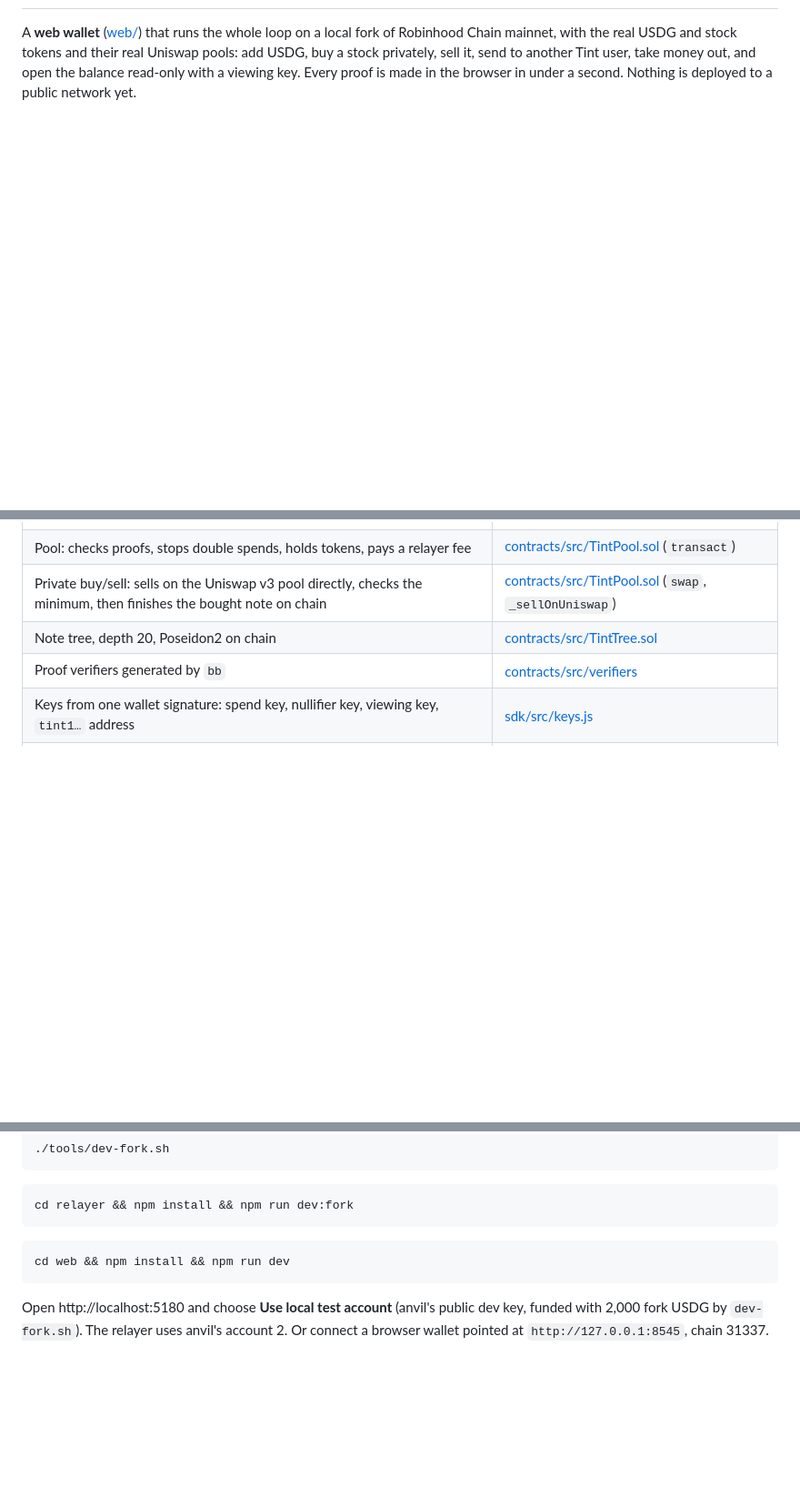
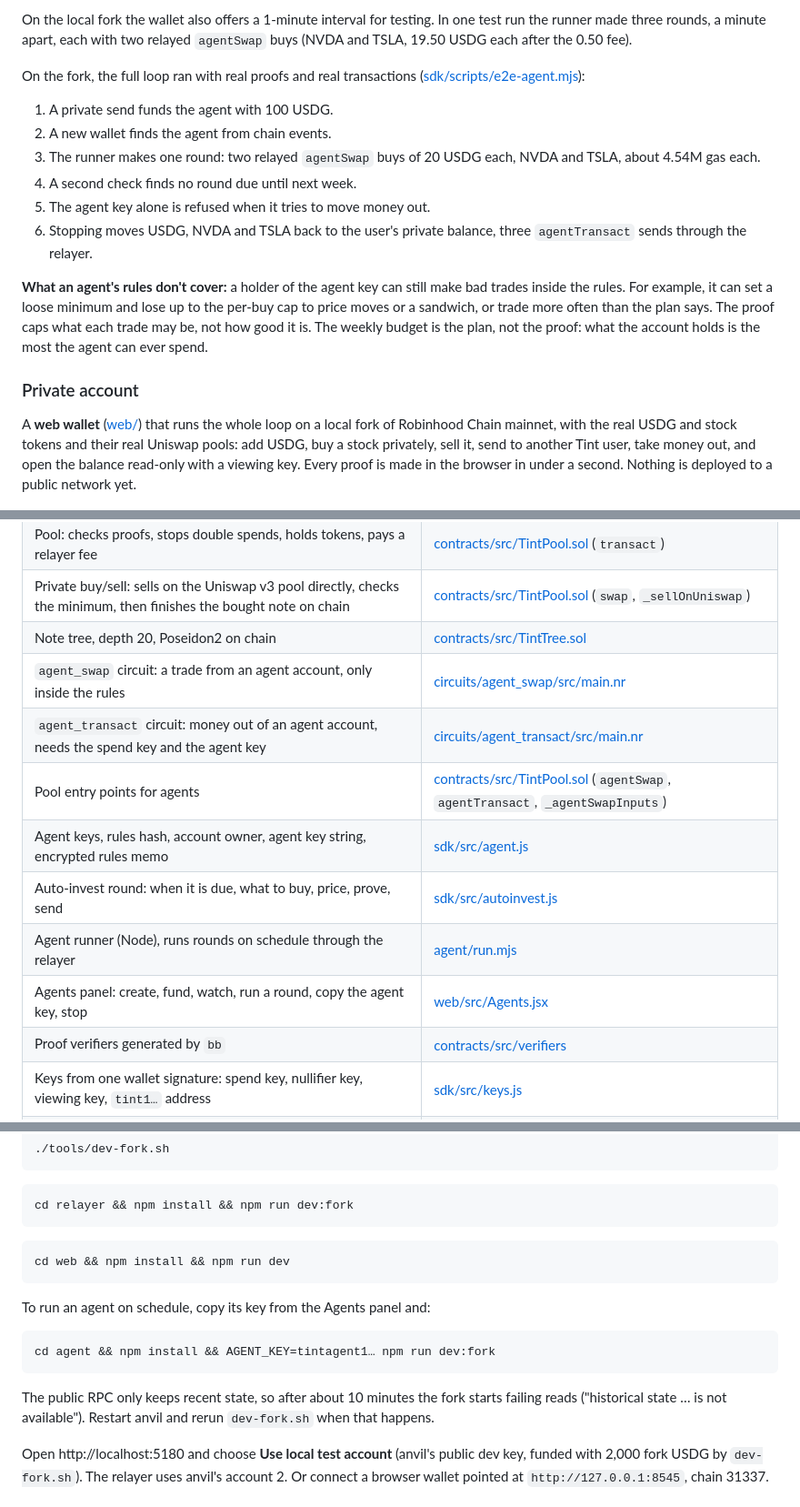
Before and after one commit to neromtoobad/tint, a Markdown page: README.md, 3 parts joined by grey strips. Shown at 91% size. Drawn GitHub-style; blank space fills up the shorter version.

````diff
--- a/README.md
+++ b/README.md
@@ -14,3 +28,16 @@ Plan: [PLAN.md](PLAN.md). Brand: [brand/BRAND.md](brand/BRAND.md).
+On the local fork the wallet also offers a 1-minute interval for testing. In one test run the runner made three rounds, a minute apart, each with two relayed `agentSwap` buys (NVDA and TSLA, 19.50 USDG each after the 0.50 fee).
+
+On the fork, the full loop ran with real proofs and real transactions ([sdk/scripts/e2e-agent.mjs](sdk/scripts/e2e-agent.mjs)):
+1. A private send funds the agent with 100 USDG.
+2. A new wallet finds the agent from chain events.
+3. The runner makes one round: two relayed `agentSwap` buys of 20 USDG each, NVDA and TSLA, about 4.54M gas each.
+4. A second check finds no round due until next week.
+5. The agent key alone is refused when it tries to move money out.
+6. Stopping moves USDG, NVDA and TSLA back to the user's private balance, three `agentTransact` sends through the relayer.
+
+**What an agent's rules don't cover:** a holder of the agent key can still make bad trades inside the rules. For example, it can set a loose minimum and lose up to the per-buy cap to price moves or a sandwich, or trade more often than the plan says. The proof caps what each trade may be, not how good it is. The weekly budget is the plan, not the proof: what the account holds is the most the agent can ever spend.
+
+### Private account
 
 A **web wallet** ([web/](web)) that runs the whole loop on a local fork of Robinhood Chain mainnet, with the real USDG and stock tokens and their real Uniswap pools: add USDG, buy a stock privately, sell it, send to another Tint user, take money out, and open the balance read-only with a viewing key. Every proof is made in the browser in under a second. Nothing is deployed to a public network yet.
 
@@ -41,6 +70,13 @@ At Robinhood Chain's 0.02 gwei, 4.5M gas is about 0.00009 ETH per action.
 | Pool: checks proofs, stops double spends, holds tokens, pays a relayer fee | [contracts/src/TintPool.sol](contracts/src/TintPool.sol) (`transact`) |
 | Private buy/sell: sells on the Uniswap v3 pool directly, checks the minimum, then finishes the bought note on chain | [contracts/src/TintPool.sol](contracts/src/TintPool.sol) (`swap`, `_sellOnUniswap`) |
 | Note tree, depth 20, Poseidon2 on chain | [contracts/src/TintTree.sol](contracts/src/TintTree.sol) |
+| `agent_swap` circuit: a trade from an agent account, only inside the rules | [circuits/agent_swap/src/main.nr](circuits/agent_swap/src/main.nr) |
+| `agent_transact` circuit: money out of an agent account, needs the spend key and the agent key | [circuits/agent_transact/src/main.nr](circuits/agent_transact/src/main.nr) |
+| Pool entry points for agents | [contracts/src/TintPool.sol](contracts/src/TintPool.sol) (`agentSwap`, `agentTransact`, `_agentSwapInputs`) |
+| Agent keys, rules hash, account owner, agent key string, encrypted rules memo | [sdk/src/agent.js](sdk/src/agent.js) |
+| Auto-invest round: when it is due, what to buy, price, prove, send | [sdk/src/autoinvest.js](sdk/src/autoinvest.js) |
+| Agent runner (Node), runs rounds on schedule through the relayer | [agent/run.mjs](agent/run.mjs) |
+| Agents panel: create, fund, watch, run a round, copy the agent key, stop | [web/src/Agents.jsx](web/src/Agents.jsx) |
 | Proof verifiers generated by `bb` | [contracts/src/verifiers](contracts/src/verifiers) |
 | Keys from one wallet signature: spend key, nullifier key, viewing key, `tint1…` address | [sdk/src/keys.js](sdk/src/keys.js) |
 | Note encryption (X25519 + ChaCha20-Poly1305), so only the owner can read a note | [sdk/src/encrypt.js](sdk/src/encrypt.js) |
@@ -75,6 +118,14 @@ cd relayer && npm install && npm run dev:fork
 cd web && npm install && npm run dev
 ```
 
+To run an agent on schedule, copy its key from the Agents panel and:
+
+```bash
+cd agent && npm install && AGENT_KEY=tintagent1… npm run dev:fork
+```
+
+The public RPC only keeps recent state, so after about 10 minutes the fork starts failing reads ("historical state … is not available"). Restart anvil and rerun `dev-fork.sh` when that happens.
+
 Open http://localhost:5180 and choose **Use local test account** (anvil's public dev key, funded with 2,000 fork USDG by `dev-fork.sh`). The relayer uses anvil's account 2. Or connect a browser wallet pointed at `http://127.0.0.1:8545`, chain 31337.
 
 ## Build and test
````
Also changed, not shown: other parts of README.md (+30 -3 lines), PLAN.md (+3 -2 lines), docs/agent-round.jpg (added).
